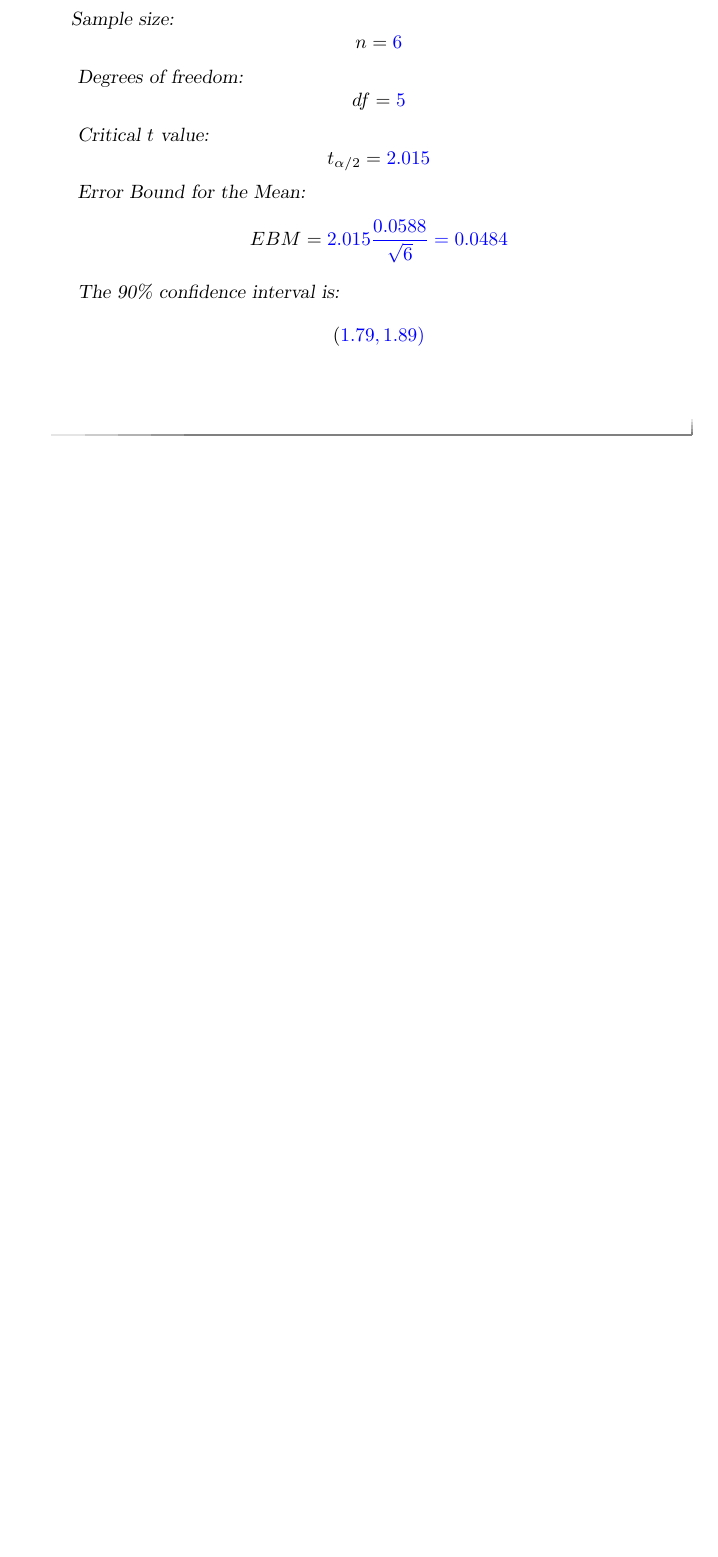
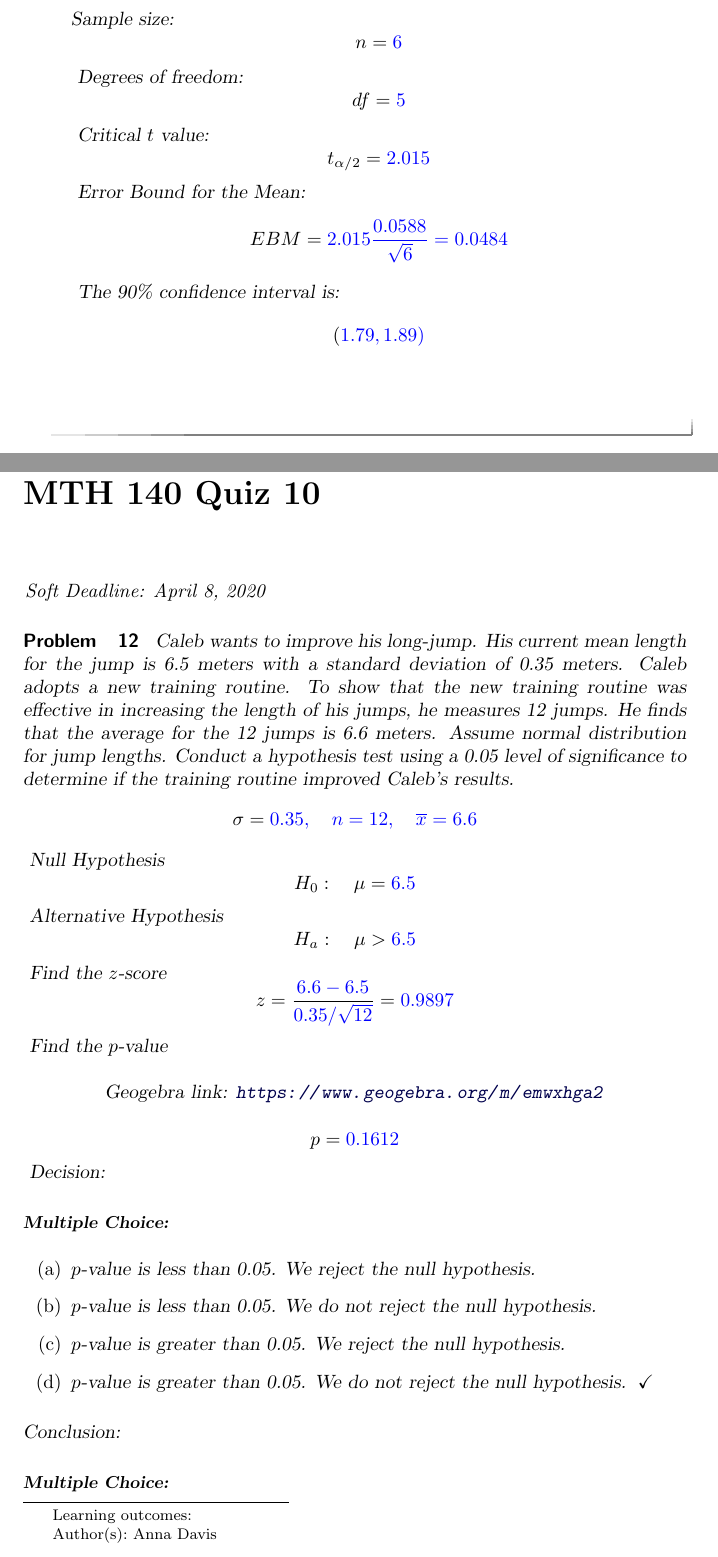
Before and after one commit to annadavismath/precalculus, a LaTeX document (precalculus.tex, which reads mth140Quiz10/mth140Quiz10.tex): part of page 15 of 23 before the commit and two parts of pages 15 and 16 of 26 after it, the two joined at a grey line, cut so that both start at the same text, the shorter picture padded with empty space. Compiled offline with pdfLaTeX.

Commit message:
new quiz

```diff
--- /dev/null
+++ b/mth140Quiz10/mth140Quiz10.tex
@@ -0,0 +1,38 @@
+\documentclass{ximera}
+
+\author{Anna Davis} \title{MTH 140 Quiz 10}
+
+\begin{document}
+
+\begin{abstract}
+
+\end{abstract}
+\maketitle
+ \textit{Soft Deadline: April 8, 2020}
+\begin{problem}\label{prob:140quiz10prob1}
+Caleb wants to improve his long-jump.  His current mean length for the jump is 6.5 meters with a standard deviation of 0.35 meters.  Caleb adopts a new training routine.  To show that the new training routine was effective in increasing the length of his jumps, he measures 12 jumps. He finds that the average for the 12 jumps is 6.6 meters.  Assume normal distribution for jump lengths.  Conduct a hypothesis test using a 0.05 level of significance to determine if the training routine improved Caleb's results.
+$$\sigma=\answer{0.35},\quad n=\answer{12},\quad \overline{x}=\answer{6.6}$$
+Null Hypothesis
+$$H_0:\quad \mu=\answer{6.5}$$
+Alternative Hypothesis
+$$H_a:\quad \mu>\answer{6.5}$$
+Find the $z$-score
+$$z=\frac{\answer{6.6}-\answer{6.5}}{\answer{0.35}/\answer[tolerance=0.01]{\sqrt{12}}}=\answer[tolerance=0.001]{0.9897}$$
+Find the $p$-value
+\begin{center}
+\geogebra{emwxhga2}{800}{600}
+\end{center}
+$$p=\answer[tolerance=0.01]{0.1612}$$
+Decision:
+
+\begin{multipleChoice}
+\choice{$p$-value is less than 0.05.  We reject the null hypothesis.}
+\choice{$p$-value is less than 0.05.  We do not reject the null hypothesis.}
+\choice{$p$-value is greater than 0.05.  We reject the null hypothesis.}
+\choice[correct]{$p$-value is greater than 0.05.  We do not reject the null hypothesis.}
+\end{multipleChoice}
+
+Conclusion:
+
+\begin{multipleChoice}
+\choice{At the 0.05 level of significance, we have proved the null hypothesis.}
```
Also changed, not shown: precalculus.tex (+1 -0 lines), mth140Quiz10/mth140Quiz10.tex (43 more changed lines).
